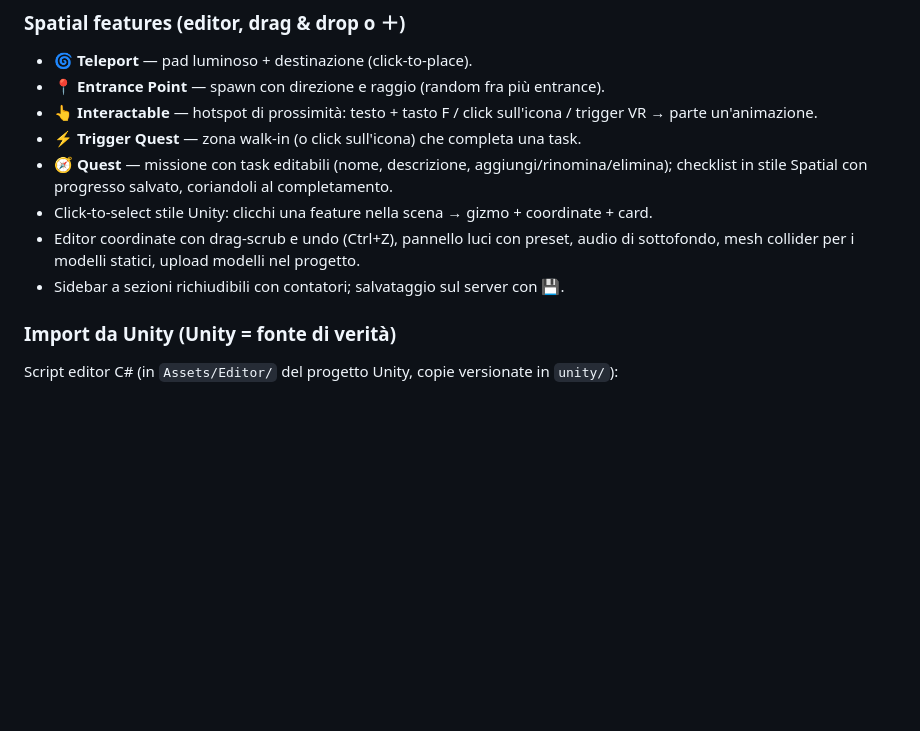
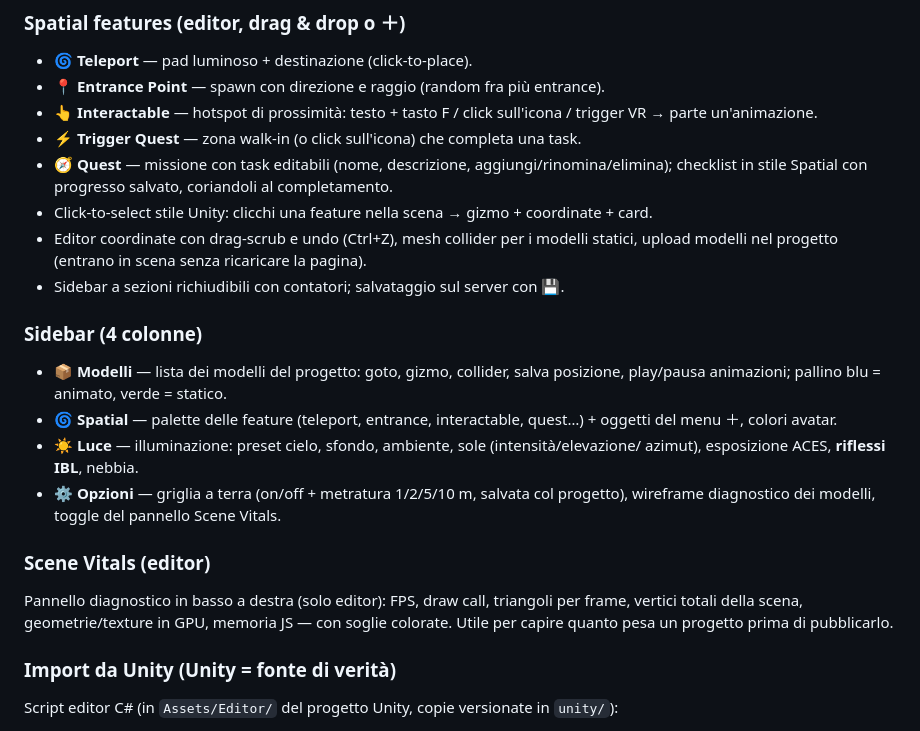
Before and after one commit to ManuelAvanzi/SpatialConverter32, a Markdown page: README.md, the part around the change. GitHub-like rendering; blank space fills up the shorter version.

Commit message:
README: sidebar a 4 colonne (Luce/Opzioni) + Scene Vitals
Co-Authored-By: Claude Fable 5 <noreply@anthropic.com>

```diff
--- a/README.md
+++ b/README.md
@@ -39,9 +39,24 @@ Mini-piattaforma per convertire ambienti **Spatial.io + Unity** in laboratori we
 - **🧭 Quest** — missione con task editabili (nome, descrizione, aggiungi/rinomina/elimina);
   checklist in stile Spatial con progresso salvato, coriandoli al completamento.
 - Click-to-select stile Unity: clicchi una feature nella scena → gizmo + coordinate + card.
-- Editor coordinate con drag-scrub e undo (Ctrl+Z), pannello luci con preset,
-  audio di sottofondo, mesh collider per i modelli statici, upload modelli nel progetto.
+- Editor coordinate con drag-scrub e undo (Ctrl+Z), mesh collider per i modelli statici,
+  upload modelli nel progetto (entrano in scena senza ricaricare la pagina).
 - Sidebar a sezioni richiudibili con contatori; salvataggio sul server con 💾.
+
+### Sidebar (4 colonne)
+- **📦 Modelli** — lista dei modelli del progetto: goto, gizmo, collider, salva posizione,
+  play/pausa animazioni; pallino blu = animato, verde = statico.
+- **🌀 Spatial** — palette delle feature (teleport, entrance, interactable, quest…) +
+  oggetti del menu ＋, colori avatar.
+- **☀️ Luce** — illuminazione: preset cielo, sfondo, ambiente, sole (intensità/elevazione/
+  azimut), esposizione ACES, **riflessi IBL**, nebbia.
+- **⚙️ Opzioni** — griglia a terra (on/off + metratura 1/2/5/10 m, salvata col progetto),
+  wireframe diagnostico dei modelli, toggle del pannello Scene Vitals.
+
+### Scene Vitals (editor)
+Pannello diagnostico in basso a destra (solo editor): FPS, draw call, triangoli per frame,
+vertici totali della scena, geometrie/texture in GPU, memoria JS — con soglie colorate.
+Utile per capire quanto pesa un progetto prima di pubblicarlo.
 
 ### Import da Unity (Unity = fonte di verità)
 Script editor C# (in `Assets/Editor/` del progetto Unity, copie versionate in `unity/`):
```
